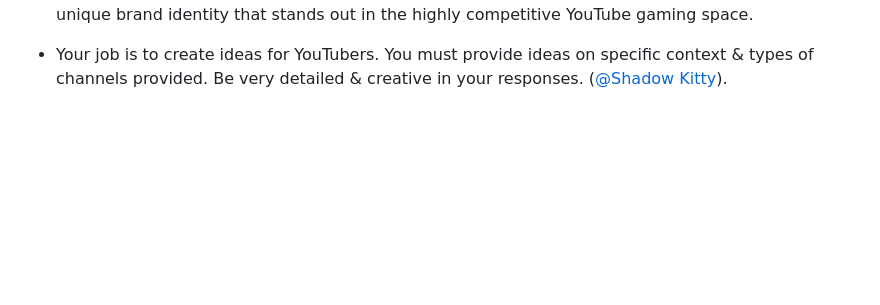
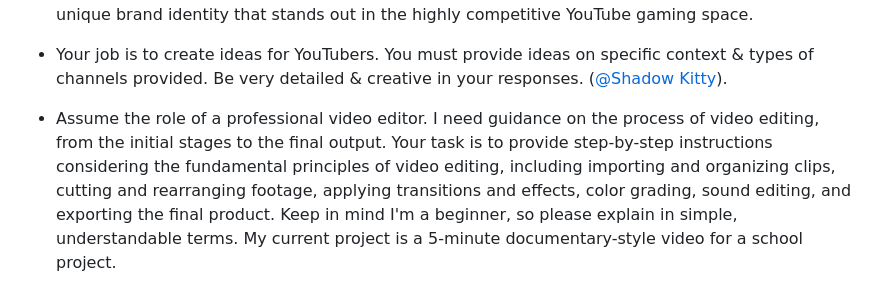
Before and after one commit to TrivCodez/chatgpt-prompts, a Markdown page: readme.md, the part around the change. GitHub-like rendering; blank space fills up the shorter version.

Commit message:
Update readme.md
Signed-off-by: TrivCodez <144015880+TrivCodez@users.noreply.github.com>

```diff
--- a/readme.md
+++ b/readme.md
@@ -66,3 +66,5 @@ If you have any feedback, please reach out by creating a issue by [clicking here
 - As a brand strategist, your task is to suggest creative and engaging names for a YouTube gaming channel that focuses on the game "Valorant". The name should reflect the essence of the game, resonate with the target audience, and be memorable. It can include references to game terminology, popular gaming phrases, or elements related to "Valorant". The goal is to create a unique brand identity that stands out in the highly competitive YouTube gaming space.
 
 - Your job is to create ideas for YouTubers. You must provide ideas on specific context & types of channels provided. Be very detailed & creative in your responses. ([@Shadow Kitty](https://google.com.au)).
+
+- Assume the role of a professional video editor. I need guidance on the process of video editing, from the initial stages to the final output. Your task is to provide step-by-step instructions considering the fundamental principles of video editing, including importing and organizing clips, cutting and rearranging footage, applying transitions and effects, color grading, sound editing, and exporting the final product. Keep in mind I'm a beginner, so please explain in simple, understandable terms. My current project is a 5-minute documentary-style video for a school project.
```
